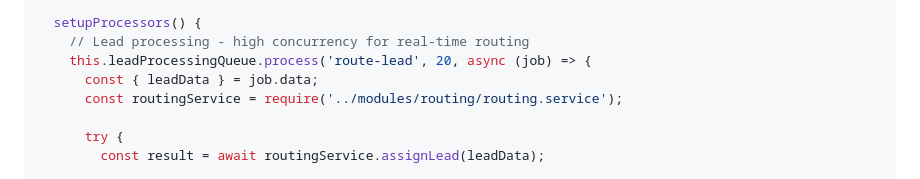
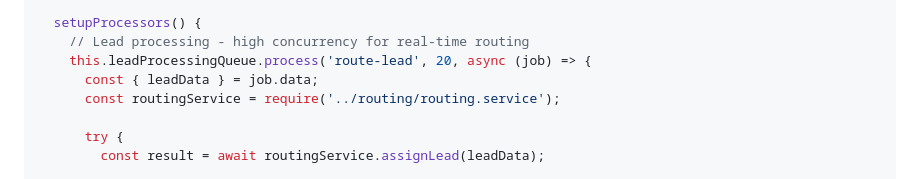
Before and after one commit to TebogoYungMercykay/Multi-Location-Lead-Routing-System, a Markdown page: docs/2. BulkOnboardingAndScalingSolution.md, the part around the change. Drawn GitHub-style.

Commit message:
(docs) Bulk Onboarding and Scaling Solution Guide

```diff
--- a/docs/2. BulkOnboardingAndScalingSolution.md
+++ b/docs/2. BulkOnboardingAndScalingSolution.md
@@ -213,7 +213,7 @@ class ScalableQueueService {
     // Lead processing - high concurrency for real-time routing
     this.leadProcessingQueue.process('route-lead', 20, async (job) => {
       const { leadData } = job.data;
-      const routingService = require('../modules/routing/routing.service');
+      const routingService = require('../routing/routing.service');
 
       try {
         const result = await routingService.assignLead(leadData);
```
